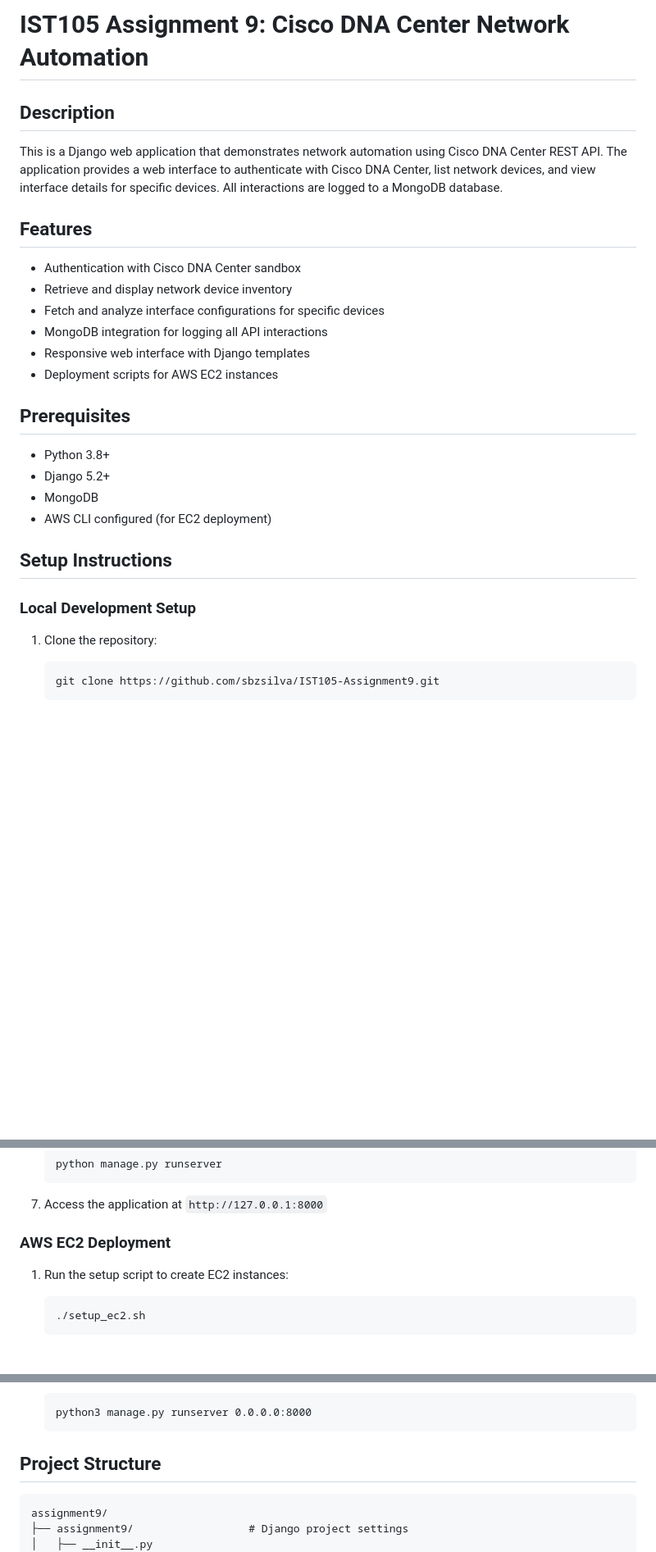
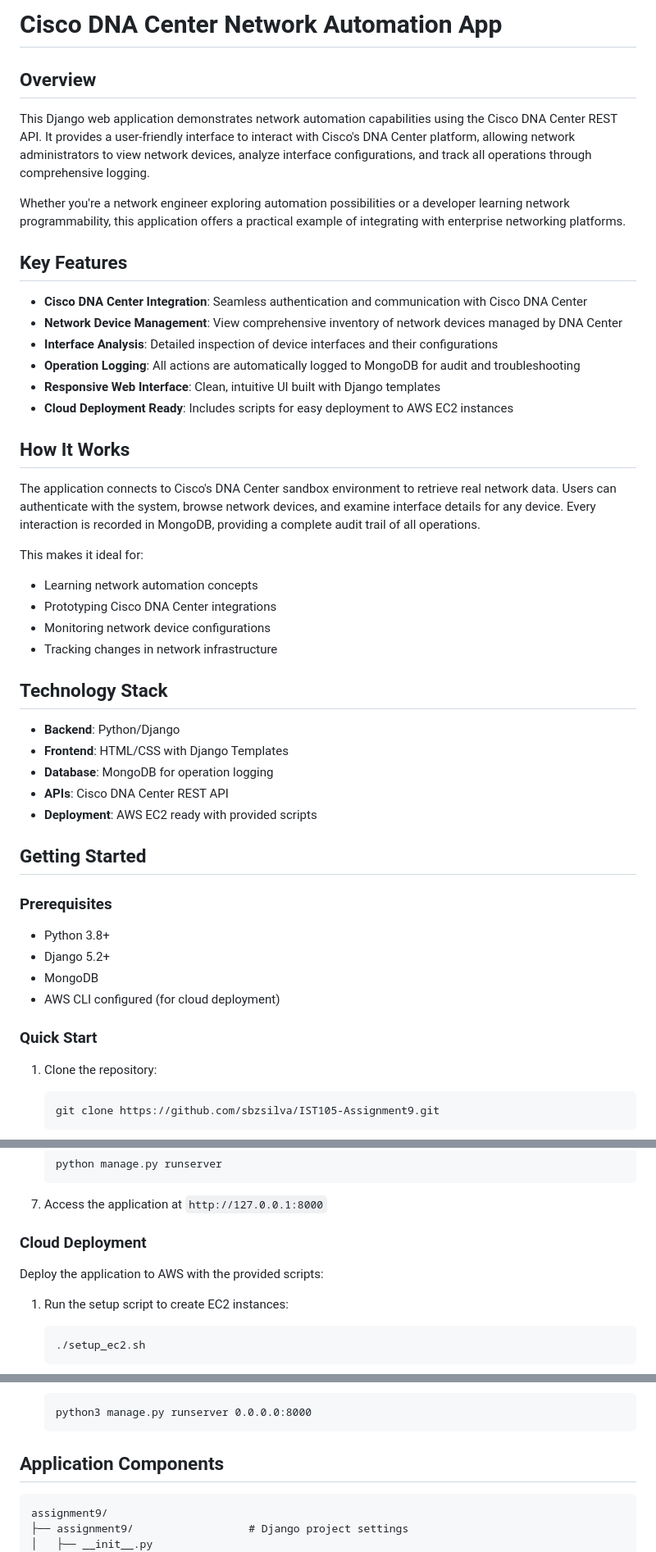
Before and after one commit to sbzsilva/IST105-Assignment9, a Markdown page: README.md, 3 parts joined by grey strips. Shown at 82% size. GitHub-like rendering; blank space fills up the shorter version.

````diff
--- a/README.md
+++ b/README.md
@@ -1,25 +1,43 @@
-# IST105 Assignment 9: Cisco DNA Center Network Automation
+# Cisco DNA Center Network Automation App
 
-## Description
-This is a Django web application that demonstrates network automation using Cisco DNA Center REST API. The application provides a web interface to authenticate with Cisco DNA Center, list network devices, and view interface details for specific devices. All interactions are logged to a MongoDB database.
+## Overview
+This Django web application demonstrates network automation capabilities using the Cisco DNA Center REST API. It provides a user-friendly interface to interact with Cisco's DNA Center platform, allowing network administrators to view network devices, analyze interface configurations, and track all operations through comprehensive logging.
 
-## Features
-- Authentication with Cisco DNA Center sandbox
-- Retrieve and display network device inventory
-- Fetch and analyze interface configurations for specific devices
-- MongoDB integration for logging all API interactions
-- Responsive web interface with Django templates
-- Deployment scripts for AWS EC2 instances
+Whether you're a network engineer exploring automation possibilities or a developer learning network programmability, this application offers a practical example of integrating with enterprise networking platforms.
 
-## Prerequisites
+## Key Features
+- **Cisco DNA Center Integration**: Seamless authentication and communication with Cisco DNA Center
+- **Network Device Management**: View comprehensive inventory of network devices managed by DNA Center
+- **Interface Analysis**: Detailed inspection of device interfaces and their configurations
+- **Operation Logging**: All actions are automatically logged to MongoDB for audit and troubleshooting
+- **Responsive Web Interface**: Clean, intuitive UI built with Django templates
+- **Cloud Deployment Ready**: Includes scripts for easy deployment to AWS EC2 instances
+
+## How It Works
+The application connects to Cisco's DNA Center sandbox environment to retrieve real network data. Users can authenticate with the system, browse network devices, and examine interface details for any device. Every interaction is recorded in MongoDB, providing a complete audit trail of all operations.
+
+This makes it ideal for:
+- Learning network automation concepts
+- Prototyping Cisco DNA Center integrations
+- Monitoring network device configurations
+- Tracking changes in network infrastructure
+
+## Technology Stack
+- **Backend**: Python/Django
+- **Frontend**: HTML/CSS with Django Templates
+- **Database**: MongoDB for operation logging
+- **APIs**: Cisco DNA Center REST API
+- **Deployment**: AWS EC2 ready with provided scripts
+
+## Getting Started
+
+### Prerequisites
 - Python 3.8+
 - Django 5.2+
 - MongoDB
-- AWS CLI configured (for EC2 deployment)
+- AWS CLI configured (for cloud deployment)
 
-## Setup Instructions
-
-### Local Development Setup
+### Quick Start
 1. Clone the repository:
    ```
    git clone https://github.com/sbzsilva/IST105-Assignment9.git
@@ -53,7 +71,8 @@ This is a Django web application that demonstrates network automation using Cisc
 
 7. Access the application at `http://127.0.0.1:8000`
 
-### AWS EC2 Deployment
+### Cloud Deployment
+Deploy the application to AWS with the provided scripts:
 1. Run the setup script to create EC2 instances:
    ```
    ./setup_ec2.sh
@@ -76,7 +95,7 @@ This is a Django web application that demonstrates network automation using Cisc
    python3 manage.py runserver 0.0.0.0:8000
    ```
 
-## Project Structure
+## Application Components
 ```
 assignment9/
 ├── assignment9/                  # Django project settings
````
Also changed, not shown: other parts of README.md (+18 -20 lines).
